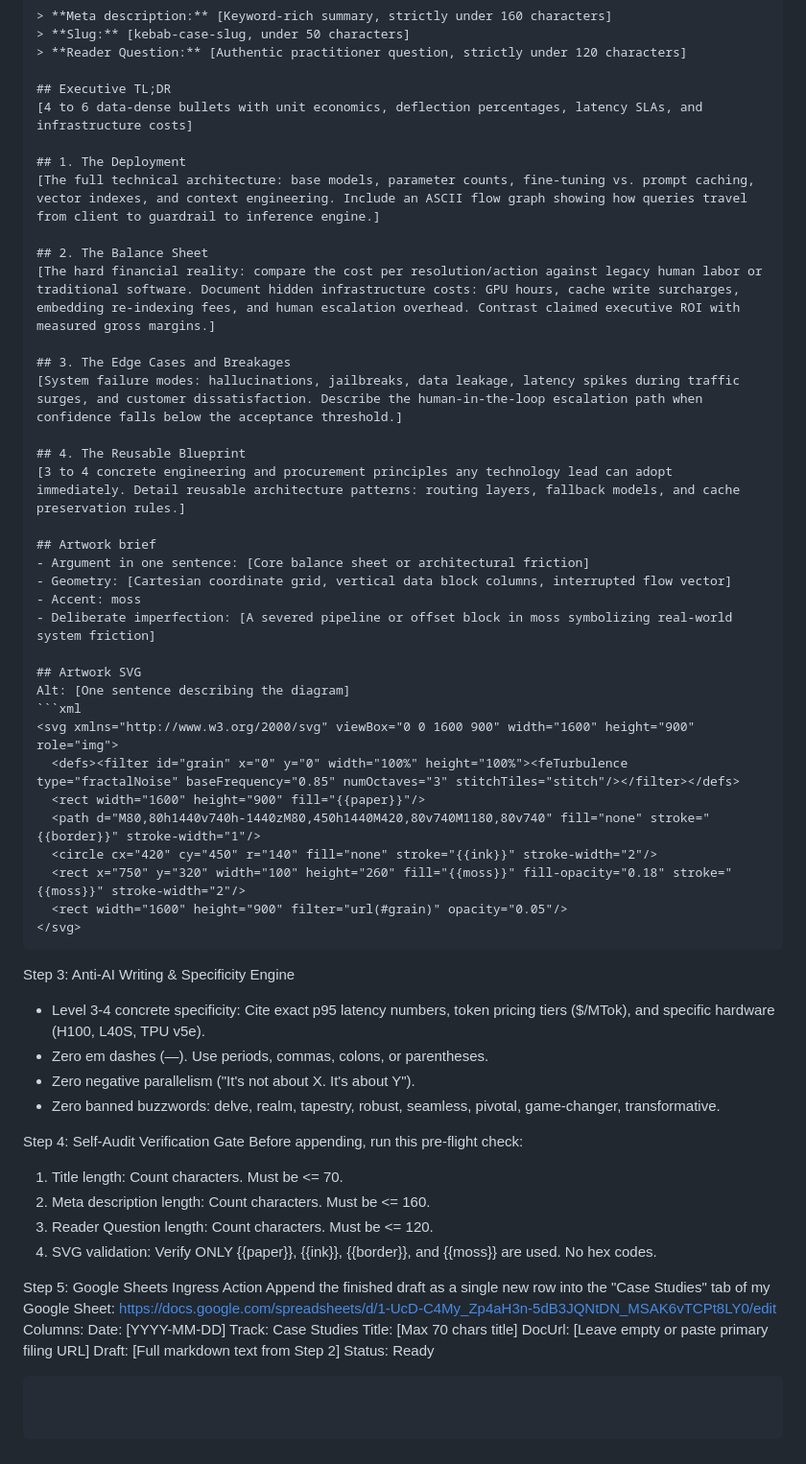
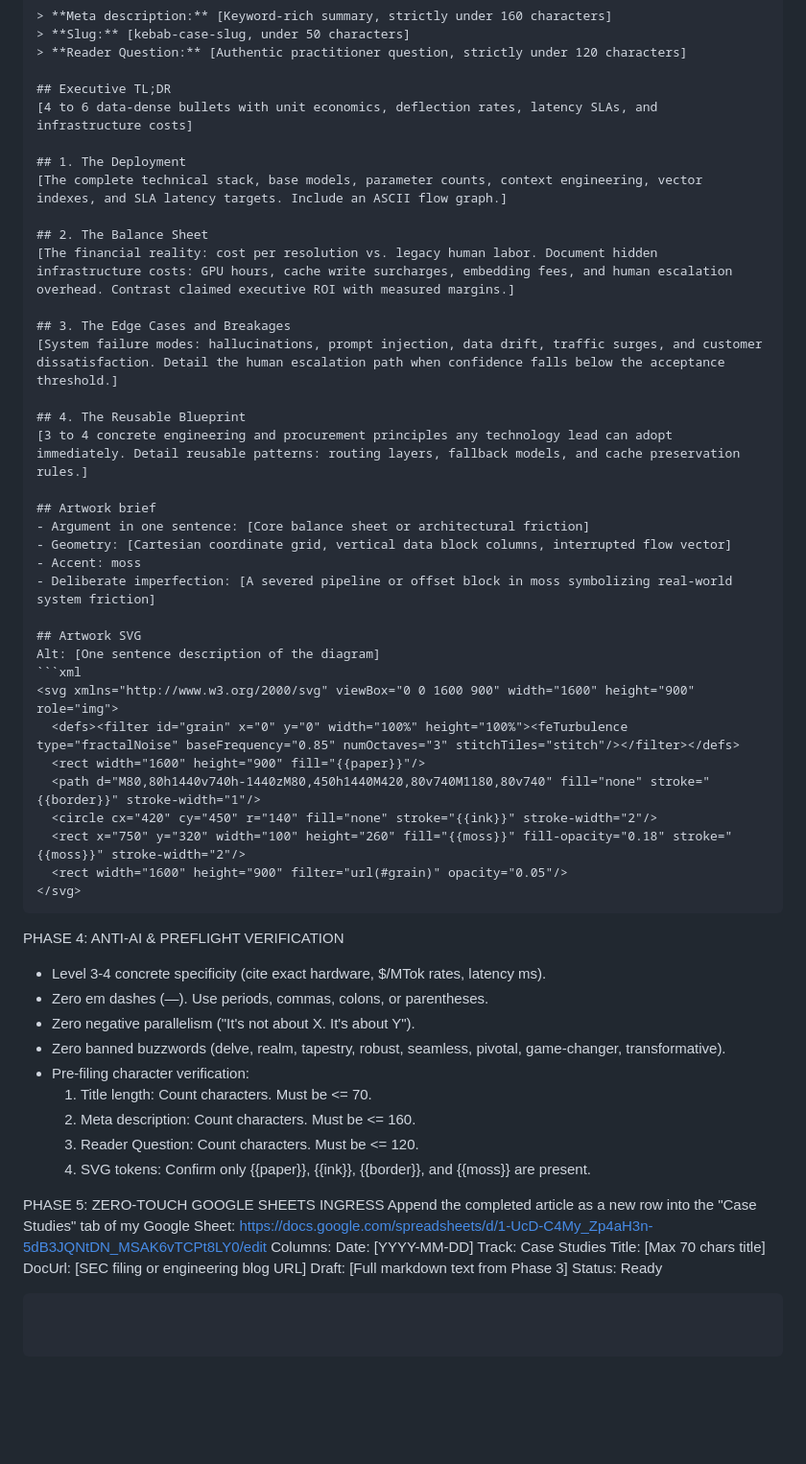
Before and after one commit to janmejai2002/janmejai2002.github.io, a Markdown page: docs/GEMINI-TASKS-MASTER-PROMPTS.md, the part around one of its changes. Shown at 96% size. Drawn GitHub-style; blank space fills up the shorter version.

````diff
--- a/docs/GEMINI-TASKS-MASTER-PROMPTS.md
+++ b/docs/GEMINI-TASKS-MASTER-PROMPTS.md
@@ -132,19 +147,19 @@ Draft the article in Markdown using this exact skeleton:
 > **Reader Question:** [Authentic practitioner question, strictly under 120 characters]
 
 ## Executive TL;DR
-[4 to 6 data-dense bullets with unit economics, deflection percentages, latency SLAs, and infrastructure costs]
+[4 to 6 data-dense bullets with unit economics, deflection rates, latency SLAs, and infrastructure costs]
 
 ## 1. The Deployment
-[The full technical architecture: base models, parameter counts, fine-tuning vs. prompt caching, vector indexes, and context engineering. Include an ASCII flow graph showing how queries travel from client to guardrail to inference engine.]
+[The complete technical stack, base models, parameter counts, context engineering, vector indexes, and SLA latency targets. Include an ASCII flow graph.]
 
 ## 2. The Balance Sheet
-[The hard financial reality: compare the cost per resolution/action against legacy human labor or traditional software. Document hidden infrastructure costs: GPU hours, cache write surcharges, embedding re-indexing fees, and human escalation overhead. Contrast claimed executive ROI with measured gross margins.]
+[The financial reality: cost per resolution vs. legacy human labor. Document hidden infrastructure costs: GPU hours, cache write surcharges, embedding fees, and human escalation overhead. Contrast claimed executive ROI with measured margins.]
 
 ## 3. The Edge Cases and Breakages
-[System failure modes: hallucinations, jailbreaks, data leakage, latency spikes during traffic surges, and customer dissatisfaction. Describe the human-in-the-loop escalation path when confidence falls below the acceptance threshold.]
+[System failure modes: hallucinations, prompt injection, data drift, traffic surges, and customer dissatisfaction. Detail the human escalation path when confidence falls below the acceptance threshold.]
 
 ## 4. The Reusable Blueprint
-[3 to 4 concrete engineering and procurement principles any technology lead can adopt immediately. Detail reusable architecture patterns: routing layers, fallback models, and cache preservation rules.]
+[3 to 4 concrete engineering and procurement principles any technology lead can adopt immediately. Detail reusable patterns: routing layers, fallback models, and cache preservation rules.]
 
 ## Artwork brief
 - Argument in one sentence: [Core balance sheet or architectural friction]
@@ -153,7 +168,7 @@ Draft the article in Markdown using this exact skeleton:
 - Deliberate imperfection: [A severed pipeline or offset block in moss symbolizing real-world system friction]
 
 ## Artwork SVG
-Alt: [One sentence describing the diagram]
+Alt: [One sentence description of the diagram]
 ```xml
 <svg xmlns="http://www.w3.org/2000/svg" viewBox="0 0 1600 900" width="1600" height="900" role="img">
   <defs><filter id="grain" x="0" y="0" width="100%" height="100%"><feTurbulence type="fractalNoise" baseFrequency="0.85" numOctaves="3" stitchTiles="stitch"/></filter></defs>
@@ -165,27 +180,25 @@ Alt: [One sentence describing the diagram]
 </svg>
 ```
 
-Step 3: Anti-AI Writing & Specificity Engine
-- Level 3-4 concrete specificity: Cite exact p95 latency numbers, token pricing tiers ($/MTok), and specific hardware (H100, L40S, TPU v5e).
+PHASE 4: ANTI-AI & PREFLIGHT VERIFICATION
+- Level 3-4 concrete specificity (cite exact hardware, $/MTok rates, latency ms).
 - Zero em dashes (—). Use periods, commas, colons, or parentheses.
 - Zero negative parallelism ("It's not about X. It's about Y").
-- Zero banned buzzwords: delve, realm, tapestry, robust, seamless, pivotal, game-changer, transformative.
+- Zero banned buzzwords (delve, realm, tapestry, robust, seamless, pivotal, game-changer, transformative).
+- Pre-filing character verification:
+  1. Title length: Count characters. Must be <= 70.
+  2. Meta description: Count characters. Must be <= 160.
+  3. Reader Question: Count characters. Must be <= 120.
+  4. SVG tokens: Confirm only {{paper}}, {{ink}}, {{border}}, and {{moss}} are present.
 
-Step 4: Self-Audit Verification Gate
-Before appending, run this pre-flight check:
-1. Title length: Count characters. Must be <= 70.
-2. Meta description length: Count characters. Must be <= 160.
-3. Reader Question length: Count characters. Must be <= 120.
-4. SVG validation: Verify ONLY {{paper}}, {{ink}}, {{border}}, and {{moss}} are used. No hex codes.
-
-Step 5: Google Sheets Ingress Action
-Append the finished draft as a single new row into the "Case Studies" tab of my Google Sheet:
+PHASE 5: ZERO-TOUCH GOOGLE SHEETS INGRESS
+Append the completed article as a new row into the "Case Studies" tab of my Google Sheet:
 https://docs.google.com/spreadsheets/d/1-UcD-C4My_Zp4aH3n-5dB3JQNtDN_MSAK6vTCPt8LY0/edit
 Columns:
 Date: [YYYY-MM-DD]
 Track: Case Studies
 Title: [Max 70 chars title]
-DocUrl: [Leave empty or paste primary filing URL]
-Draft: [Full markdown text from Step 2]
+DocUrl: [SEC filing or engineering blog URL]
+Draft: [Full markdown text from Phase 3]
 Status: Ready
 ```
````
Also changed, not shown: other parts of docs/GEMINI-TASKS-MASTER-PROMPTS.md (+64 -49 lines).
